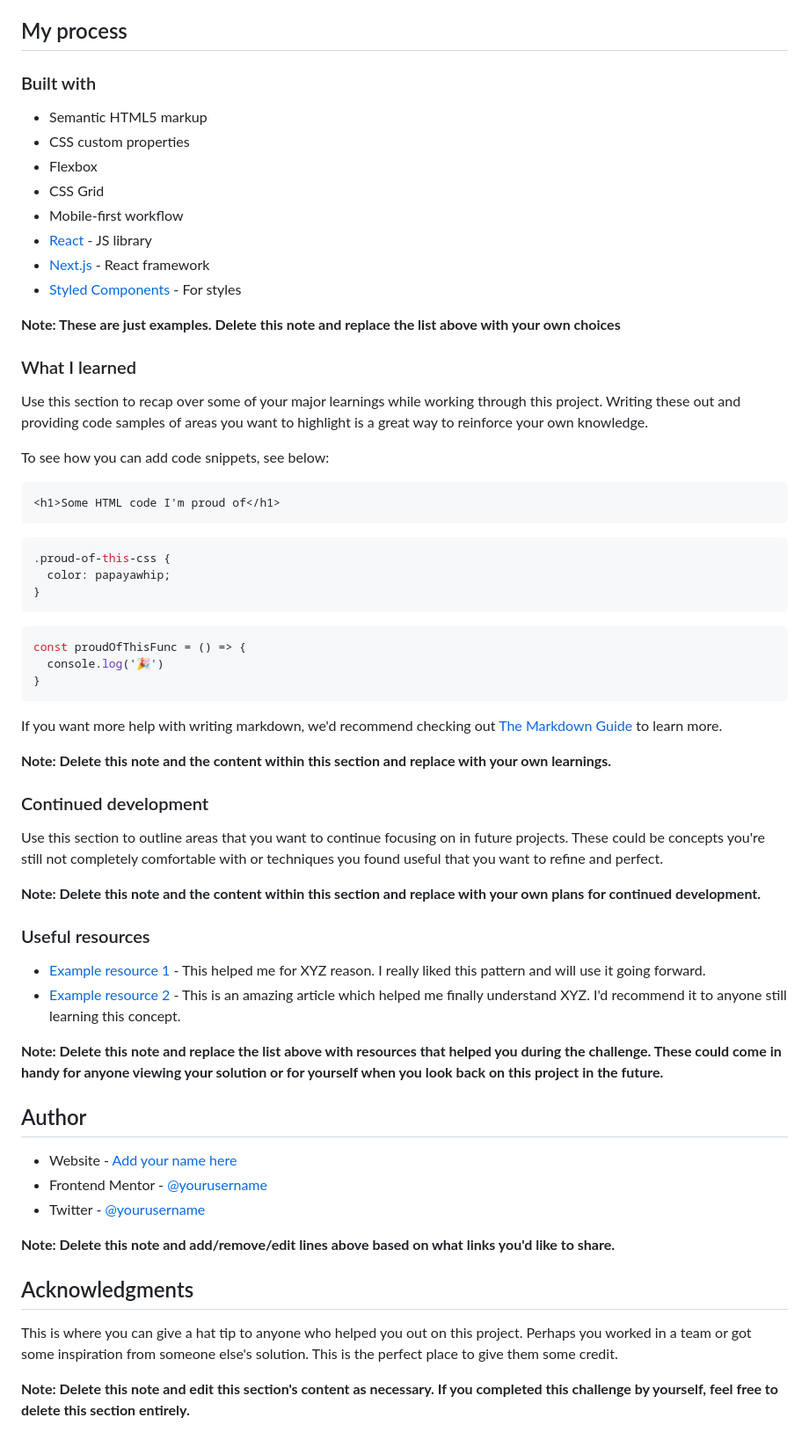
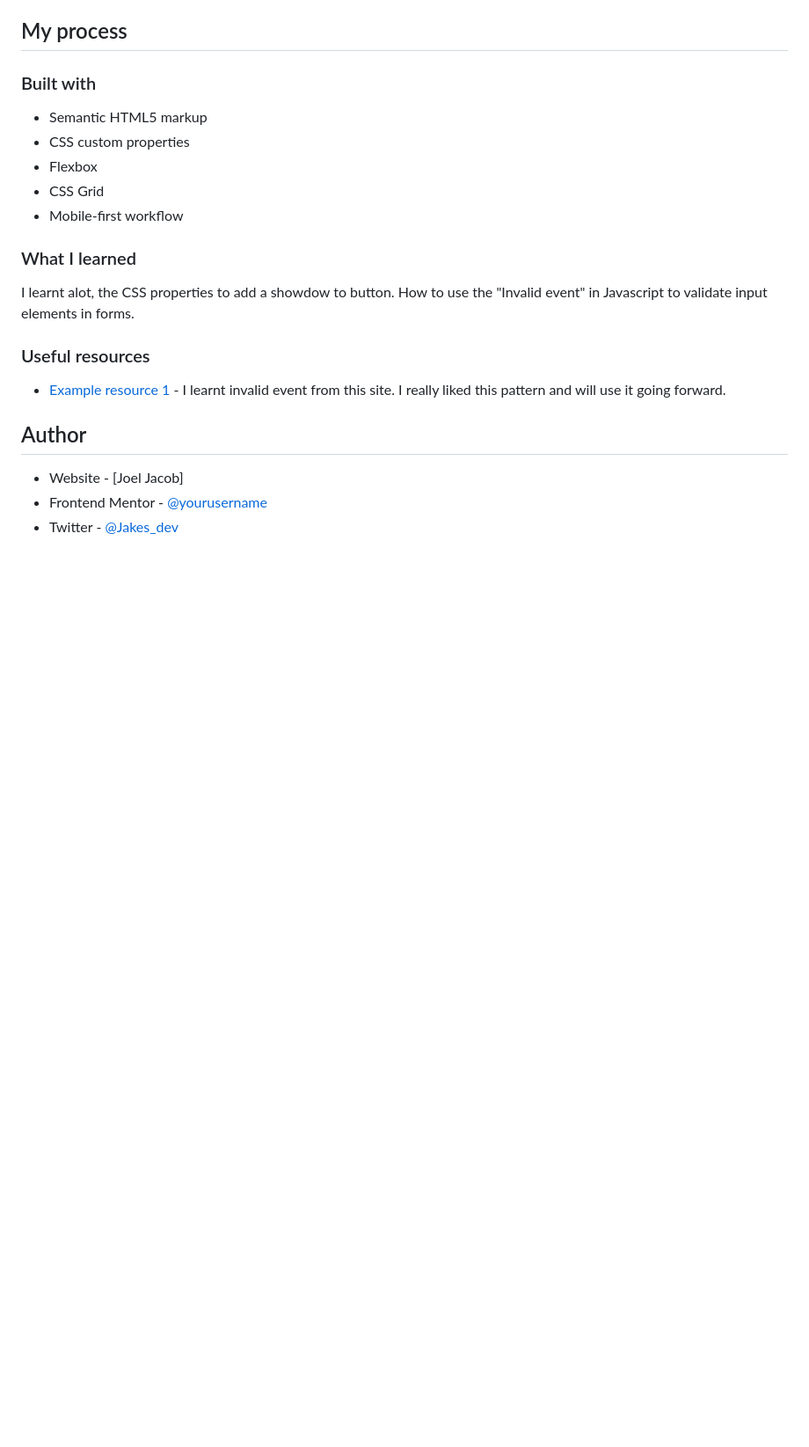
Before and after one commit to JoelJacobO/Newsletter-with-HTML-and-CSS, a Markdown page: README-template.md, the part around the change printed below. Shown: that part at 88% size. GitHub-like rendering; blank space fills up the shorter version.

````diff
--- a/README-template.md
+++ b/README-template.md
@@ -58,59 +50,17 @@ Then crop/optimize/edit your image however you like, add it to your project, and
 - Flexbox
 - CSS Grid
 - Mobile-first workflow
-- [React](https://reactjs.org/) - JS library
-- [Next.js](https://nextjs.org/) - React framework
-- [Styled Components](https://styled-components.com/) - For styles
-
-**Note: These are just examples. Delete this note and replace the list above with your own choices**
 
 ### What I learned
 
-Use this section to recap over some of your major learnings while working through this project. Writing these out and providing code samples of areas you want to highlight is a great way to reinforce your own knowledge.
-
-To see how you can add code snippets, see below:
-
-```html
-<h1>Some HTML code I'm proud of</h1>
-```
-```css
-.proud-of-this-css {
-  color: papayawhip;
-}
-```
-```js
-const proudOfThisFunc = () => {
-  console.log('🎉')
-}
-```
-
-If you want more help with writing markdown, we'd recommend checking out [The Markdown Guide](https://www.markdownguide.org/) to learn more.
-
-**Note: Delete this note and the content within this section and replace with your own learnings.**
-
-### Continued development
-
-Use this section to outline areas that you want to continue focusing on in future projects. These could be concepts you're still not completely comfortable with or techniques you found useful that you want to refine and perfect.
-
-**Note: Delete this note and the content within this section and replace with your own plans for continued development.**
+I learnt alot, the CSS properties to add a showdow to button. How to use the "Invalid event" in Javascript to validate input elements in forms.
 
 ### Useful resources
 
-- [Example resource 1](https://www.example.com) - This helped me for XYZ reason. I really liked this pattern and will use it going forward.
-- [Example resource 2](https://www.example.com) - This is an amazing article which helped me finally understand XYZ. I'd recommend it to anyone still learning this concept.
-
-**Note: Delete this note and replace the list above with resources that helped you during the challenge. These could come in handy for anyone viewing your solution or for yourself when you look back on this project in the future.**
+- [Example resource 1](https://developer.mozilla.org/en-US/) - I learnt invalid event from this site. I really liked this pattern and will use it going forward.
 
 ## Author
 
-- Website - [Add your name here](https://www.your-site.com)
-- Frontend Mentor - [@yourusername](https://www.frontendmentor.io/profile/yourusername)
-- Twitter - [@yourusername](https://www.twitter.com/yourusername)
-
-**Note: Delete this note and add/remove/edit lines above based on what links you'd like to share.**
-
-## Acknowledgments
-
-This is where you can give a hat tip to anyone who helped you out on this project. Perhaps you worked in a team or got some inspiration from someone else's solution. This is the perfect place to give them some credit.
-
-**Note: Delete this note and edit this section's content as necessary. If you completed this challenge by yourself, feel free to delete this section entirely.**
+- Website - [Joel Jacob]
+- Frontend Mentor - [@yourusername](https://www.frontendmentor.io/profile/JoelJacobO)
+- Twitter - [@Jakes_dev](https://x.com/Jakes_dev)
````
Also changed, not shown: other parts of README-template.md (+7 -15 lines), Pixefy1.png (added), Pixefy2.png (added), Pixefy3.png (added).
